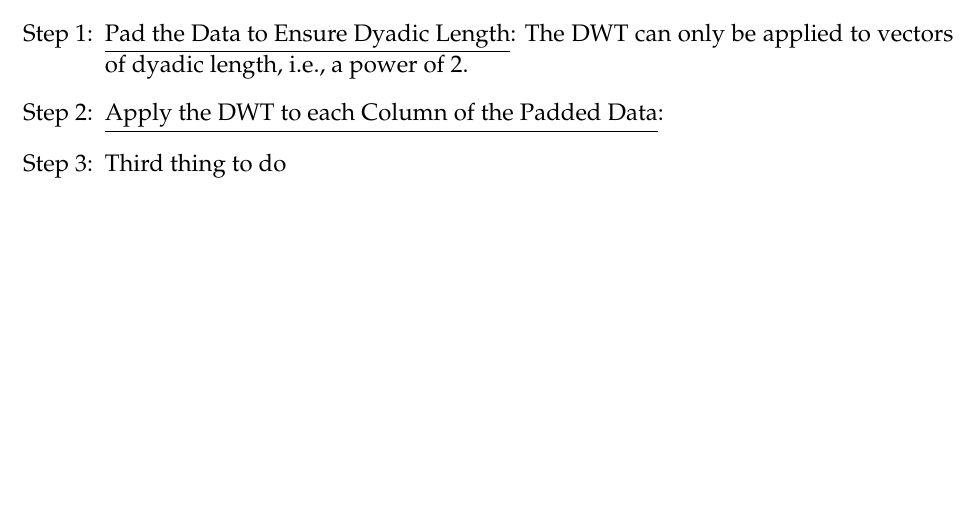
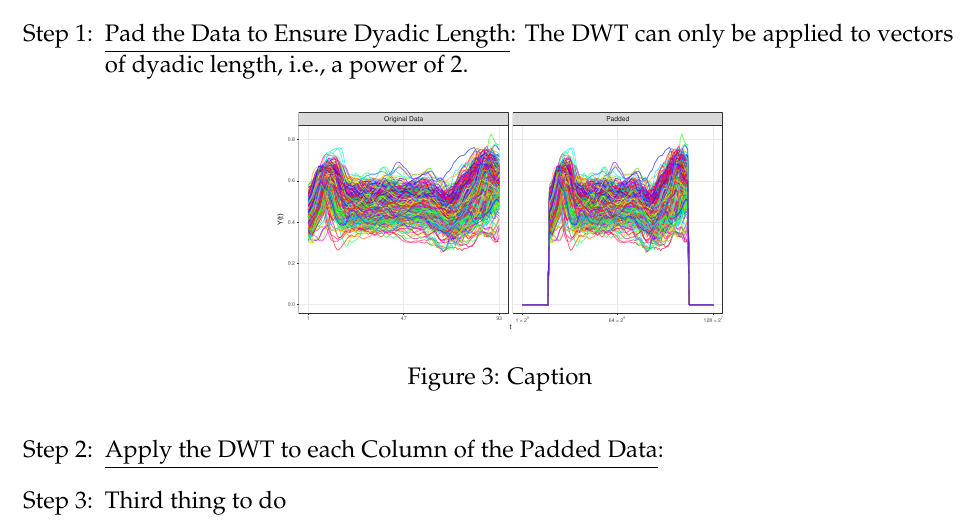
Before and after one commit to edwardgunning/MANUSCRIPT-CLaRe, a LaTeX paper (main.tex, which reads appendix/thresholding-algorithm.tex): part of page 10 of 11, cut so that both start at the same text, the shorter picture padded with empty space. Compiled offline with pdfLaTeX.

Commit message:
Updates from Overleaf

```diff
--- a/appendix/thresholding-algorithm.tex
+++ b/appendix/thresholding-algorithm.tex
@@ -5,6 +5,12 @@ Our thresholding approach is as follows.
 
 \begin{steps}
   \item \underline{Pad the Data to Ensure Dyadic Length}: The DWT can only be applied to vectors of dyadic length, i.e., a power of $2$.
+  \begin{figure}[H]
+      \centering
+      \includegraphics[width=0.5\linewidth]{figures/DTI-padded.pdf}
+      \caption{Caption}
+      \label{fig:enter-label}
+  \end{figure}
   \item \underline{Apply the DWT to each Column of the Padded Data}:
   \item Third thing to do
 \end{steps}
--- a/main.tex
+++ b/main.tex
@@ -9,6 +9,7 @@
 \usepackage{graphicx}
 \usepackage{booktabs}
 \usepackage{framed}
+\usepackage{float}
 \usepackage{lipsum}
 \usepackage{mathtools, amsfonts}
 \usepackage{siunitx}
```
